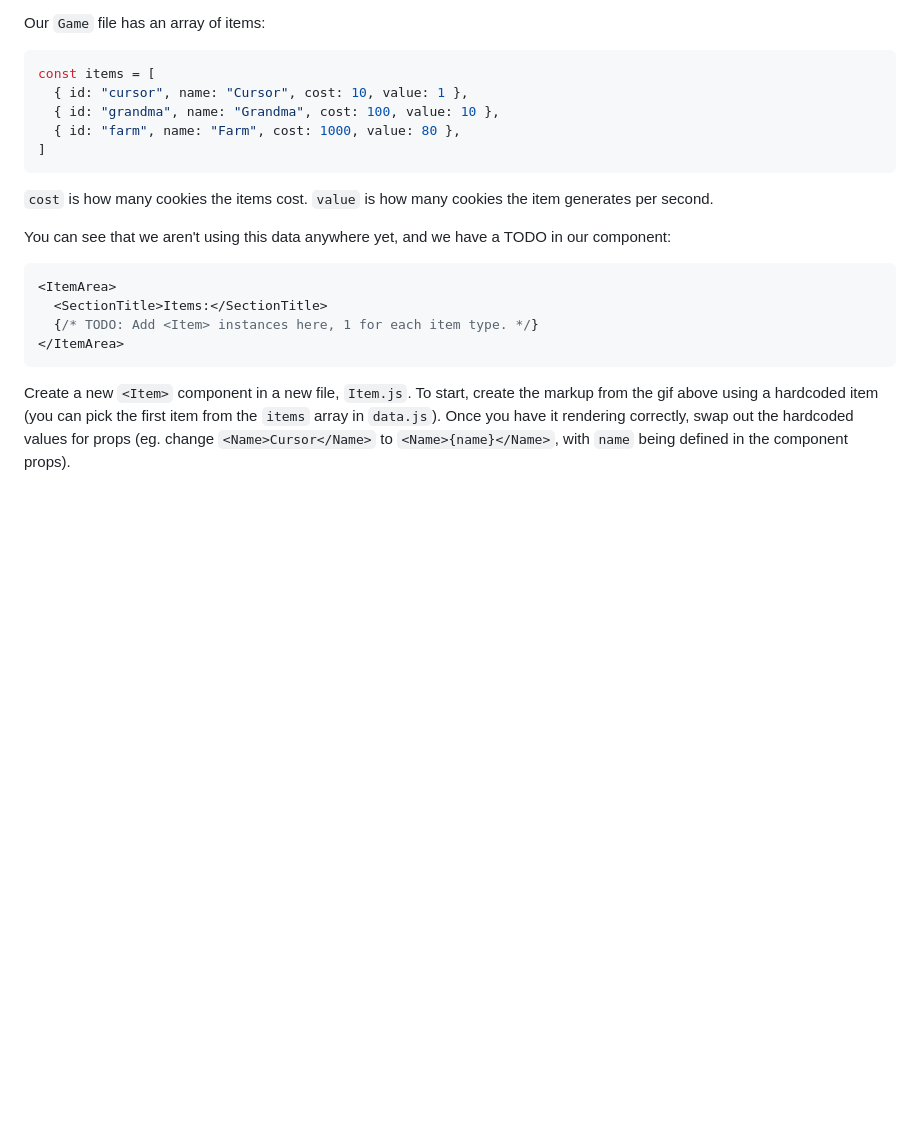
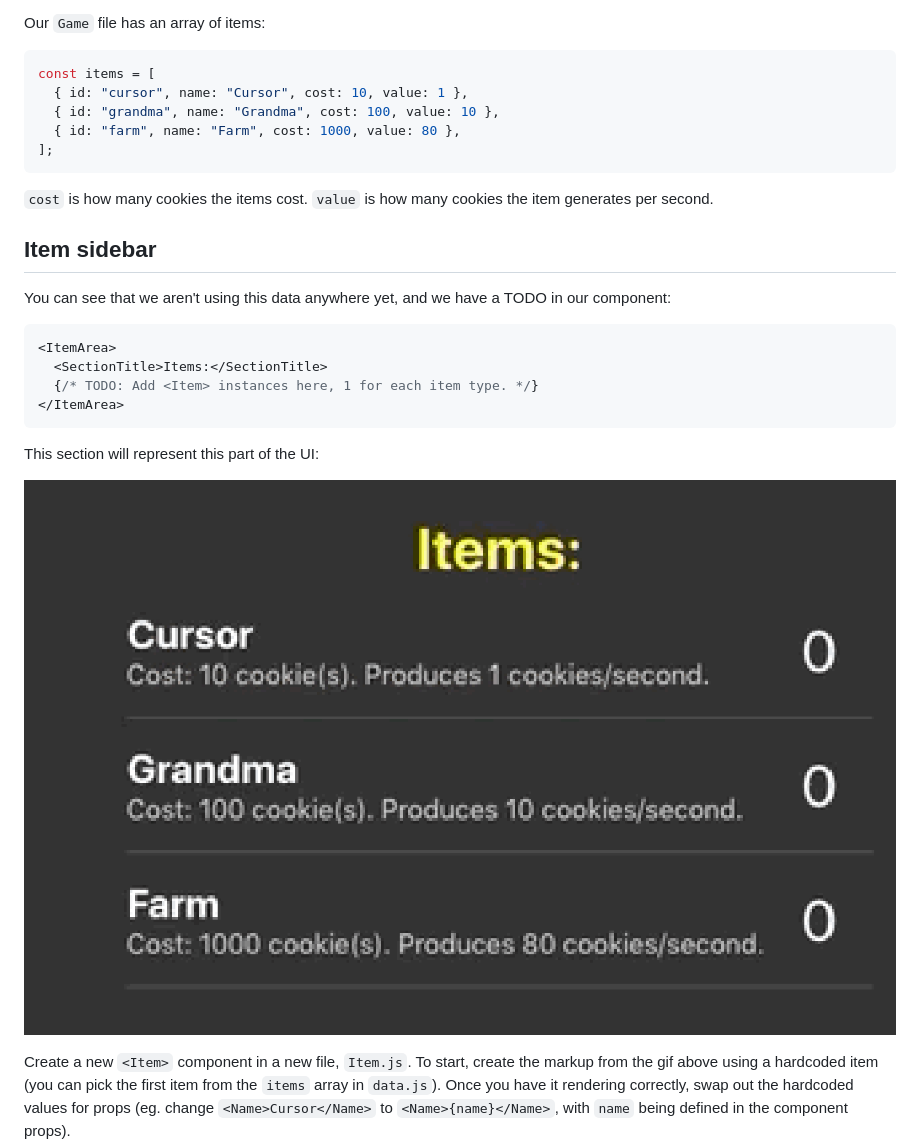
Before and after one commit to v-prt/sushi-heaven, a Markdown page: __workshop/exercise-1.md, the part around the change printed below. Drawn GitHub-style; pictures changed too: __lecture/assets/items.png (added); blank space fills up the shorter version.

````diff
--- a/__workshop/exercise-1.md
+++ b/__workshop/exercise-1.md
@@ -11,10 +11,12 @@ const items = [
   { id: "cursor", name: "Cursor", cost: 10, value: 1 },
   { id: "grandma", name: "Grandma", cost: 100, value: 10 },
   { id: "farm", name: "Farm", cost: 1000, value: 80 },
-]
+];
 ```
 
 `cost` is how many cookies the items cost. `value` is how many cookies the item generates per second.
+
+## Item sidebar
 
 You can see that we aren't using this data anywhere yet, and we have a TODO in our component:
 
@@ -24,6 +26,10 @@ You can see that we aren't using this data anywhere yet, and we have a TODO in o
   {/* TODO: Add <Item> instances here, 1 for each item type. */}
 </ItemArea>
 ```
+
+This section will represent this part of the UI:
+
+![working demo](../__lecture/assets/items.png)
 
 Create a new `<Item>` component in a new file, `Item.js`. To start, create the markup from the gif above using a hardcoded item (you can pick the first item from the `items` array in `data.js`). Once you have it rendering correctly, swap out the hardcoded values for props (eg. change `<Name>Cursor</Name>` to `<Name>{name}</Name>`, with `name` being defined in the component props).
 
````
Also changed, not shown: other parts of __workshop/exercise-1.md (+1 -1 lines), __workshop/exercise-2.md (+10 -8 lines), __workshop/exercise-3.md (+4 -2 lines).
